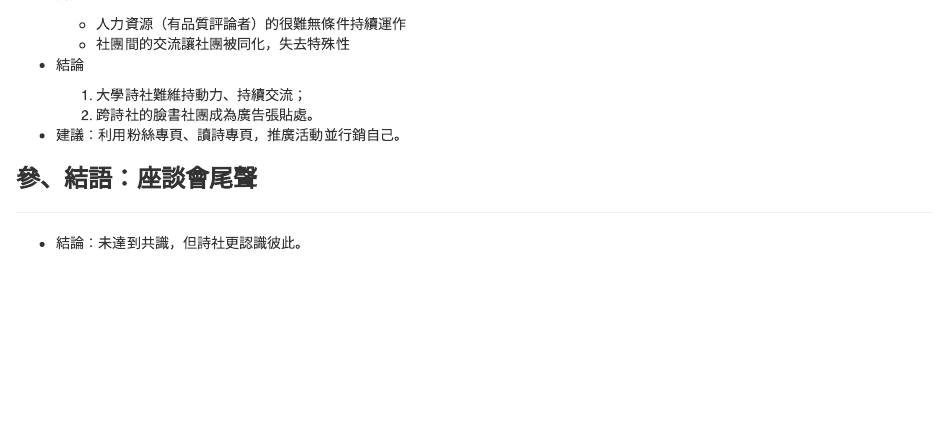
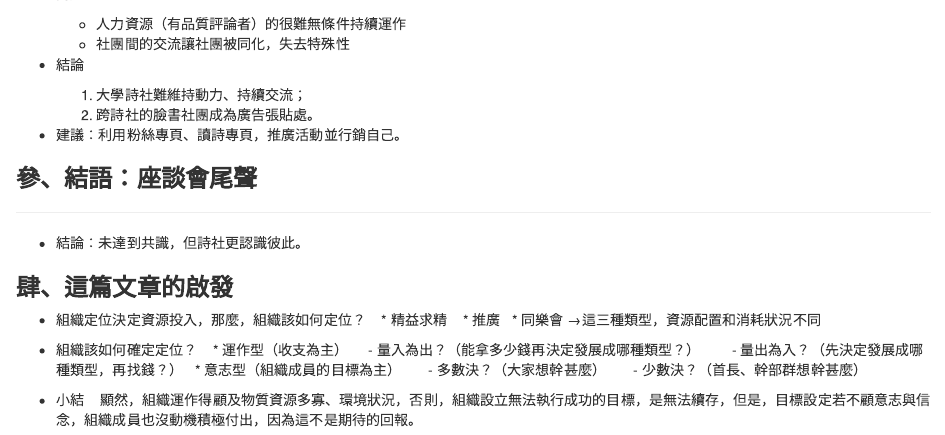
Before and after one commit to nobuusa/fuxkyoukonami, an R Markdown document ([20170607]Who is the new generation.Rmd): the page in a window 1100 px wide, from 2540 px down. Rendered offline with R 4.5, knitr and Pandoc, with nearby package versions.

Commit message:
Update [20170607]Who is the new generation.Rmd

```diff
--- a/[20170607]Who is the new generation.Rmd
+++ b/[20170607]Who is the new generation.Rmd
@@ -144,3 +144,21 @@ output: html_notebook
 ### **參、結語：座談會尾聲**
 ***
 * 結論：未達到共識，但詩社更認識彼此。
+
+### **肆、這篇文章的啟發**
+
+* 組織定位決定資源投入，那麼，組織該如何定位？
+    * 精益求精
+    * 推廣
+    * 同樂會
+→這三種類型，資源配置和消耗狀況不同
+
+* 組織該如何確定定位？
+    * 運作型（收支為主）
+        - 量入為出？（能拿多少錢再決定發展成哪種類型？）
+        - 量出為入？（先決定發展成哪種類型，再找錢？）
+    * 意志型（組織成員的目標為主）
+        - 多數決？（大家想幹甚麼）
+        - 少數決？（首長、幹部群想幹甚麼）
+* 小結
+    顯然，組織運作得顧及物質資源多寡、環境狀況，否則，組織設立無法執行成功的目標，是無法續存，但是，目標設定若不顧意志與信念，組織成員也沒動機積極付出，因為這不是期待的回報。
```
